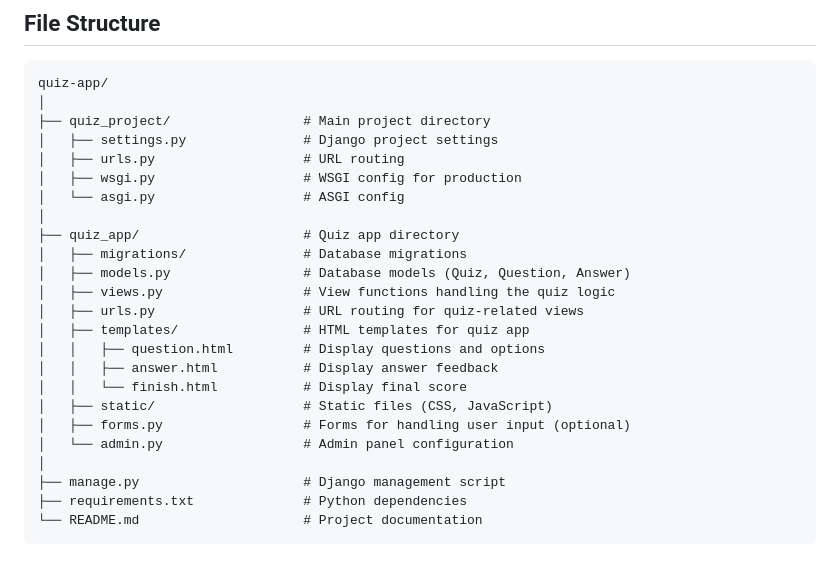
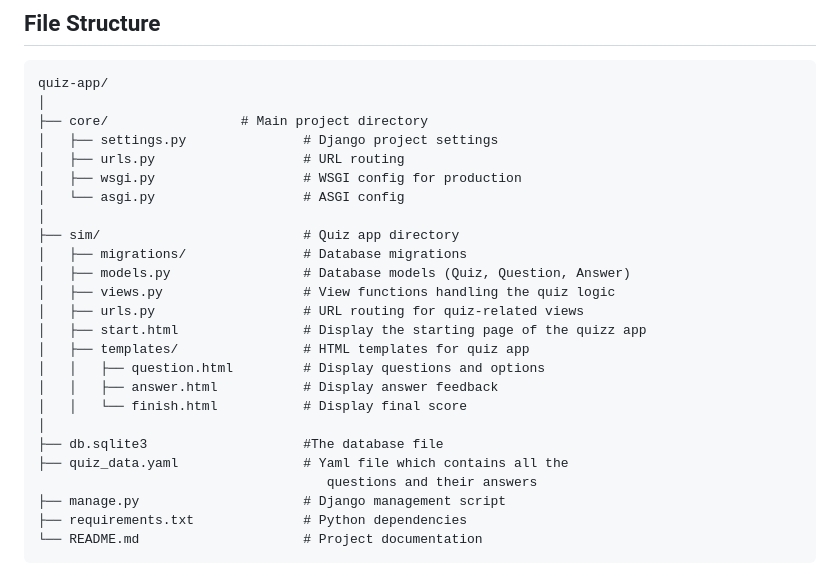
Before and after one commit to geeked-anshuk666/django-quiz-app, a Markdown page: README.md, the part around the change. Rendered like a GitHub page.

````diff
--- a/README.md
+++ b/README.md
@@ -109,25 +109,26 @@ This is a Django-based web application that allows users to take quizzes. The ap
 ```
 quiz-app/
 │
-├── quiz_project/                 # Main project directory
+├── core/                 # Main project directory
 │   ├── settings.py               # Django project settings
 │   ├── urls.py                   # URL routing
 │   ├── wsgi.py                   # WSGI config for production
 │   └── asgi.py                   # ASGI config
 │
-├── quiz_app/                     # Quiz app directory
+├── sim/                          # Quiz app directory
 │   ├── migrations/               # Database migrations
 │   ├── models.py                 # Database models (Quiz, Question, Answer)
 │   ├── views.py                  # View functions handling the quiz logic
 │   ├── urls.py                   # URL routing for quiz-related views
+│   ├── start.html                # Display the starting page of the quizz app
 │   ├── templates/                # HTML templates for quiz app
 │   │   ├── question.html         # Display questions and options
 │   │   ├── answer.html           # Display answer feedback
 │   │   └── finish.html           # Display final score
-│   ├── static/                   # Static files (CSS, JavaScript)
-│   ├── forms.py                  # Forms for handling user input (optional)
-│   └── admin.py                  # Admin panel configuration
 │
+├── db.sqlite3                    #The database file
+├── quiz_data.yaml                # Yaml file which contains all the
+                                     questions and their answers
 ├── manage.py                     # Django management script
 ├── requirements.txt              # Python dependencies
 └── README.md                     # Project documentation
````
